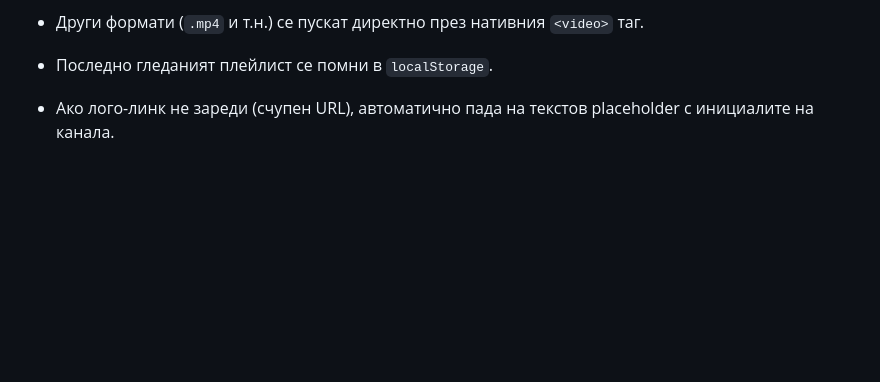
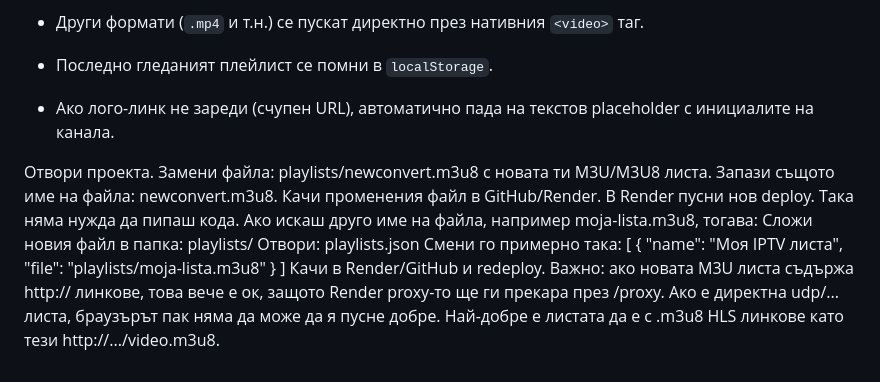
Before and after one commit to NikoNextcloud/TVIP, a Markdown page: README.md, the part around the change. GitHub-like rendering; blank space fills up the shorter version.

Commit message:
Update README with playlist upload instructions
Added instructions for updating M3U/M3U8 playlists in the project.

```diff
--- a/README.md
+++ b/README.md
@@ -112,3 +112,32 @@ Push-ваш промените → готово.
 - Други формати (`.mp4` и т.н.) се пускат директно през нативния `<video>` таг.
 - Последно гледаният плейлист се помни в `localStorage`.
 - Ако лого-линк не зареди (счупен URL), автоматично пада на текстов placeholder с инициалите на канала.
+
+
+
+
+
+
+
+Отвори проекта.
+Замени файла:
+playlists/newconvert.m3u8
+с новата ти M3U/M3U8 листа.
+Запази същото име на файла: newconvert.m3u8.
+Качи променения файл в GitHub/Render.
+В Render пусни нов deploy.
+Така няма нужда да пипаш кода.
+Ако искаш друго име на файла, например moja-lista.m3u8, тогава:
+Сложи новия файл в папка:
+playlists/
+Отвори:
+playlists.json
+Смени го примерно така:
+[
+  {
+    "name": "Моя IPTV листа",
+    "file": "playlists/moja-lista.m3u8"
+  }
+]
+Качи в Render/GitHub и redeploy.
+Важно: ако новата M3U листа съдържа http:// линкове, това вече е ок, защото Render proxy-то ще ги прекара през /proxy. Ако е директна udp/... листа, браузърът пак няма да може да я пусне добре. Най-добре е листата да е с .m3u8 HLS линкове като тези http://.../video.m3u8.
```
